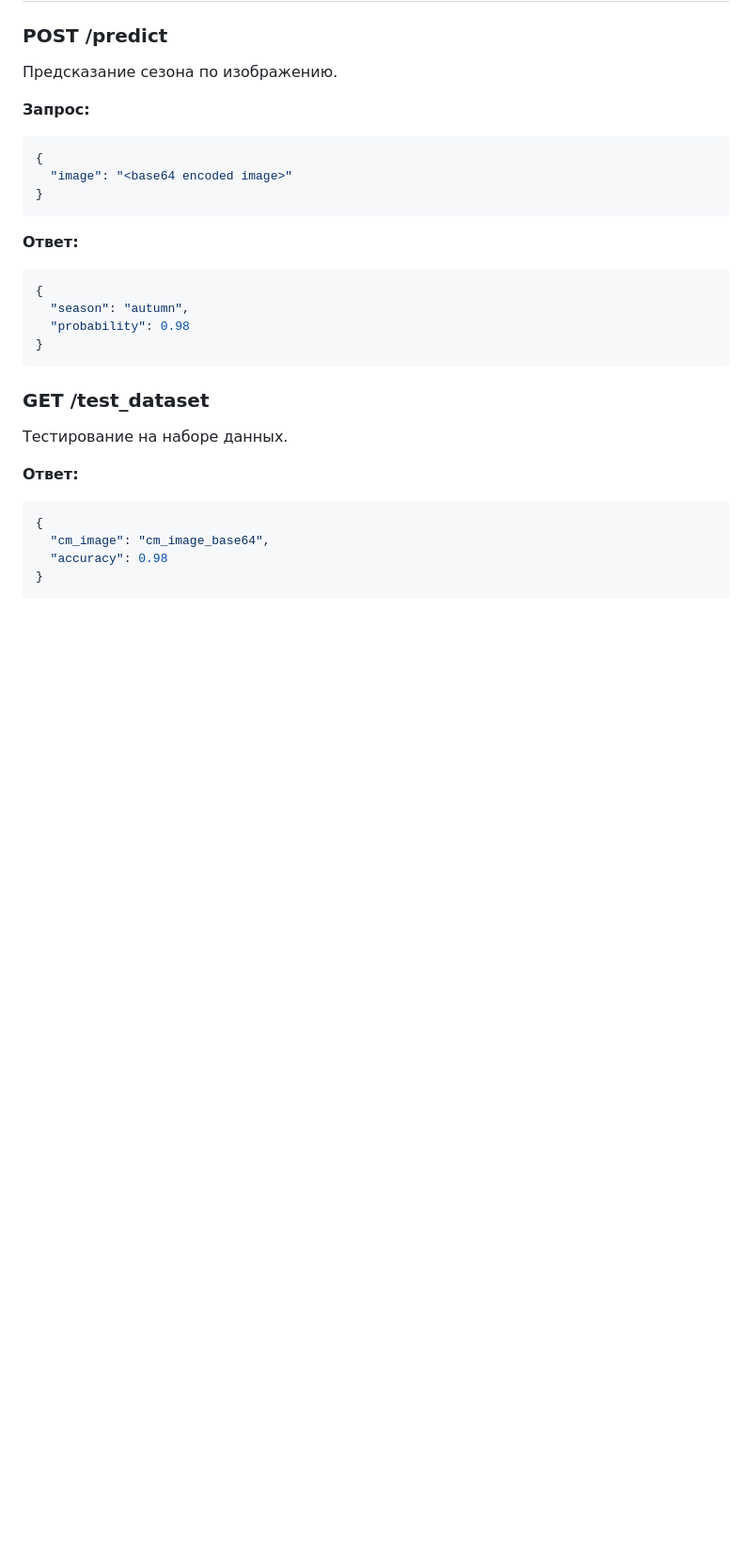
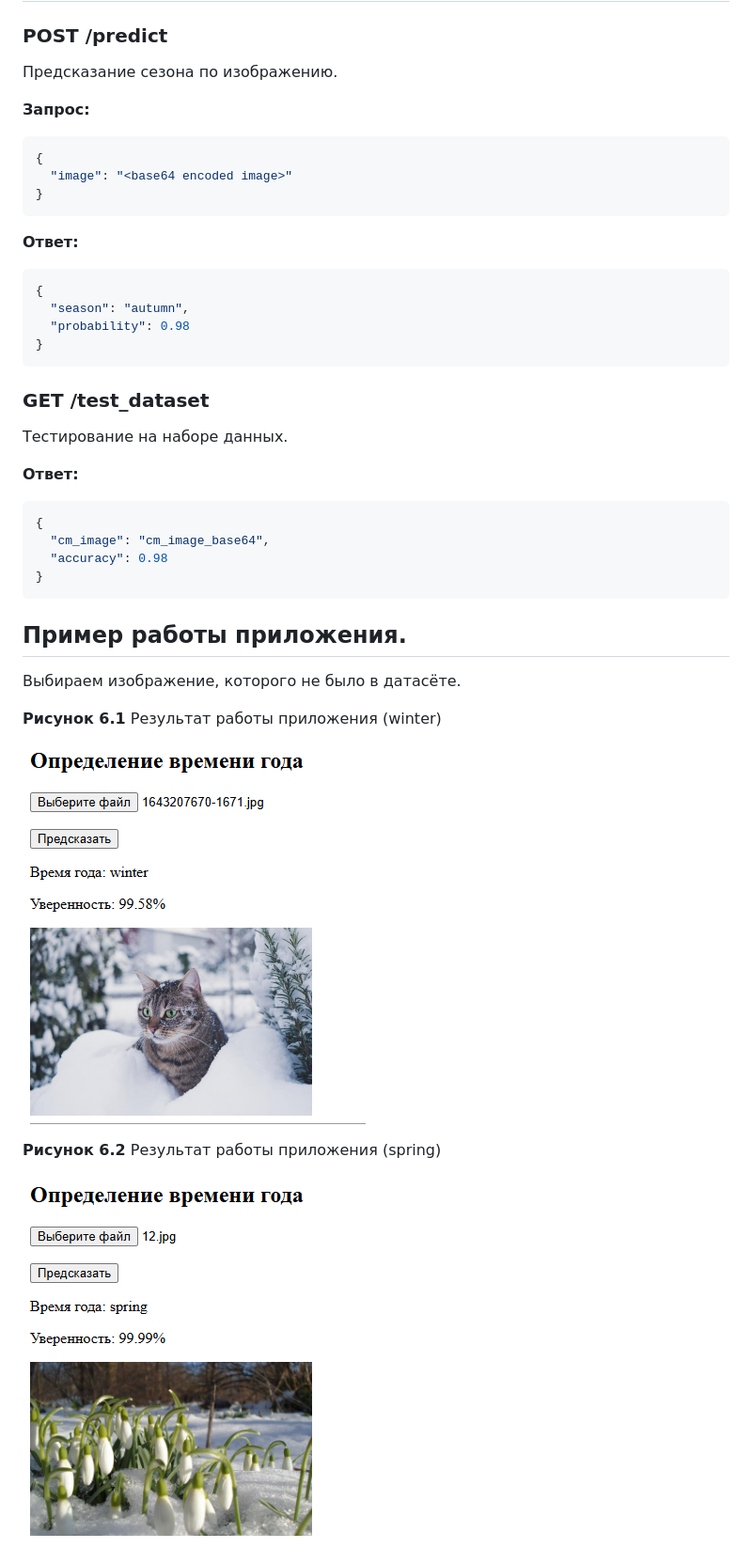
Before and after one commit to Rashid-creator-droid/predicting_season, a Markdown page: README.md, the part around the change. Shown at 94% size. Rendered like a GitHub page; pictures changed too: readme_img/image2145.png (added), readme_img/image231.png (added); blank space fills up the shorter version.

Commit message:
Dev (#7)
* result work

* work result

````diff
--- a/README.md
+++ b/README.md
@@ -327,3 +327,14 @@ http://localhost:8000/
   "accuracy": 0.98
 }
 ```
+## Пример работы приложения.
+Выбираем изображение, которого не было в датасёте.
+
+**Рисунок 6.1** Результат работы приложения (winter)
+
+![alt text](readme_img/image231.png)
+
+
+**Рисунок 6.2** Результат работы приложения (spring)
+
+![alt text](readme_img/image2145.png)
````
